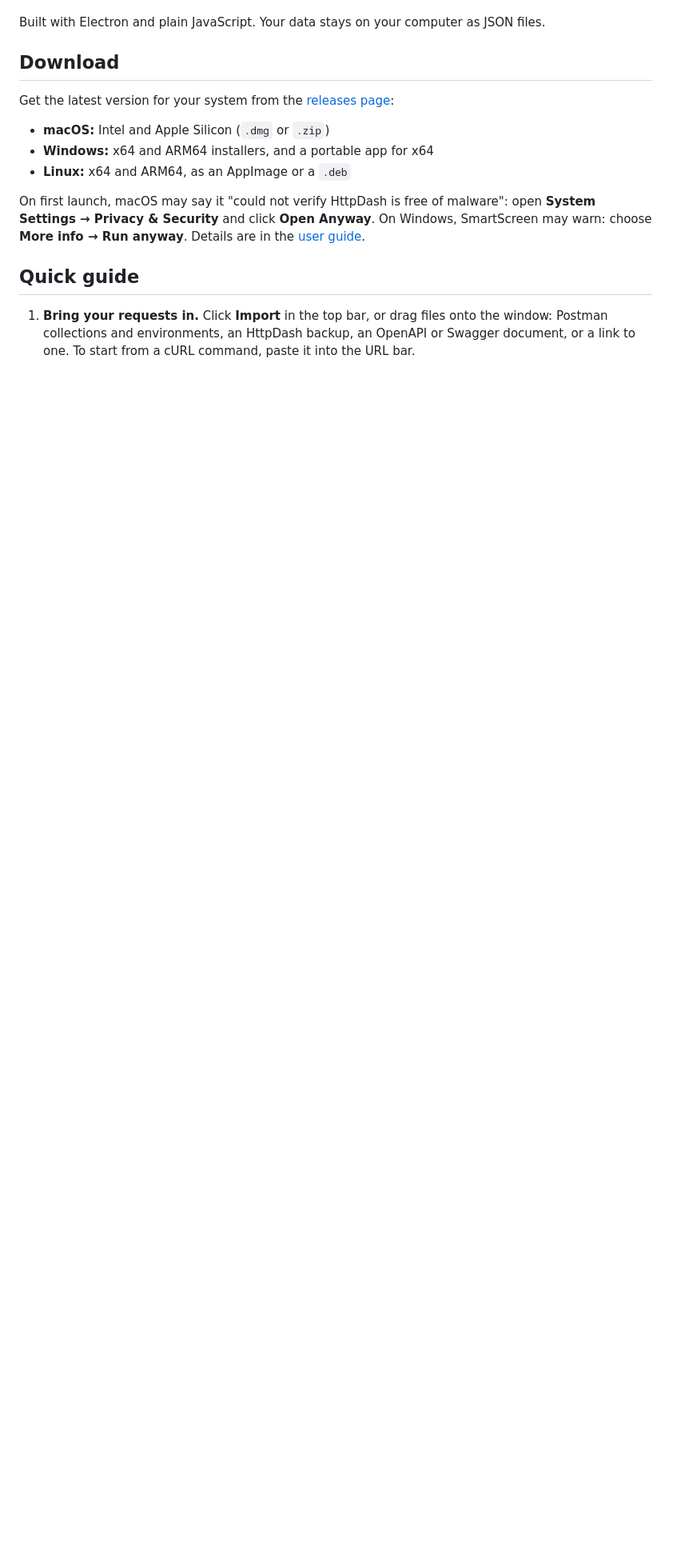
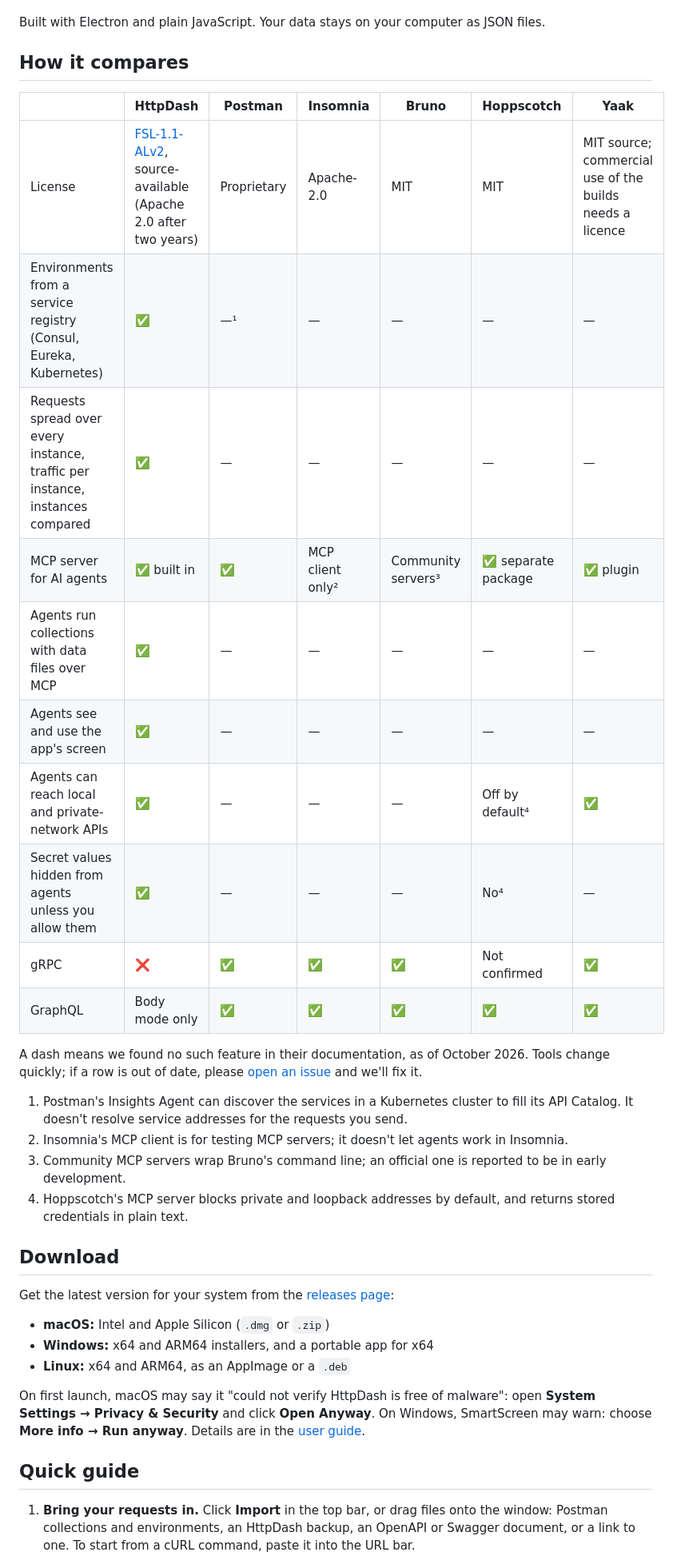
Before and after one commit to gethttpdash/httpdash, a Markdown page: README.md, the part around one of its changes. Shown at 80% size. GitHub-like rendering; blank space fills up the shorter version.

Commit message:
README: sharper positioning and a comparison table

```diff
--- a/README.md
+++ b/README.md
@@ -27,6 +27,28 @@ Built for demanding microservice APIs: it builds environments from your service
 - **And more:** request versions and spec warnings, tags and search, monitors, mock servers, WebSocket and Server-Sent Events, client certificates, a secret scan, an audit log, and an app lock with LDAP sign-in. [Everything](USERGUIDE.md#features-at-a-glance)
 
 Built with Electron and plain JavaScript. Your data stays on your computer as JSON files.
+
+## How it compares
+
+|  | HttpDash | Postman | Insomnia | Bruno | Hoppscotch | Yaak |
+| --- | --- | --- | --- | --- | --- | --- |
+| License | [FSL-1.1-ALv2](#license), source-available (Apache 2.0 after two years) | Proprietary | Apache-2.0 | MIT | MIT | MIT source; commercial use of the builds needs a licence |
+| Environments from a service registry (Consul, Eureka, Kubernetes) | ✅ | —¹ | — | — | — | — |
+| Requests spread over every instance, traffic per instance, instances compared | ✅ | — | — | — | — | — |
+| MCP server for AI agents | ✅ built in | ✅ | MCP client only² | Community servers³ | ✅ separate package | ✅ plugin |
+| Agents run collections with data files over MCP | ✅ | — | — | — | — | — |
+| Agents see and use the app's screen | ✅ | — | — | — | — | — |
+| Agents can reach local and private-network APIs | ✅ | — | — | — | Off by default⁴ | ✅ |
+| Secret values hidden from agents unless you allow them | ✅ | — | — | — | No⁴ | — |
+| gRPC | ❌ | ✅ | ✅ | ✅ | Not confirmed | ✅ |
+| GraphQL | Body mode only | ✅ | ✅ | ✅ | ✅ | ✅ |
+
+A dash means we found no such feature in their documentation, as of October 2026. Tools change quickly; if a row is out of date, please [open an issue](https://github.com/gethttpdash/httpdash/issues/new/choose) and we'll fix it.
+
+1. Postman's Insights Agent can discover the services in a Kubernetes cluster to fill its API Catalog. It doesn't resolve service addresses for the requests you send.
+2. Insomnia's MCP client is for testing MCP servers; it doesn't let agents work in Insomnia.
+3. Community MCP servers wrap Bruno's command line; an official one is reported to be in early development.
+4. Hoppscotch's MCP server blocks private and loopback addresses by default, and returns stored credentials in plain text.
 
 ## Download
 
```
Also changed, not shown: other parts of README.md (+1 -1 lines), CHANGELOG.md (+1 -0 lines).
